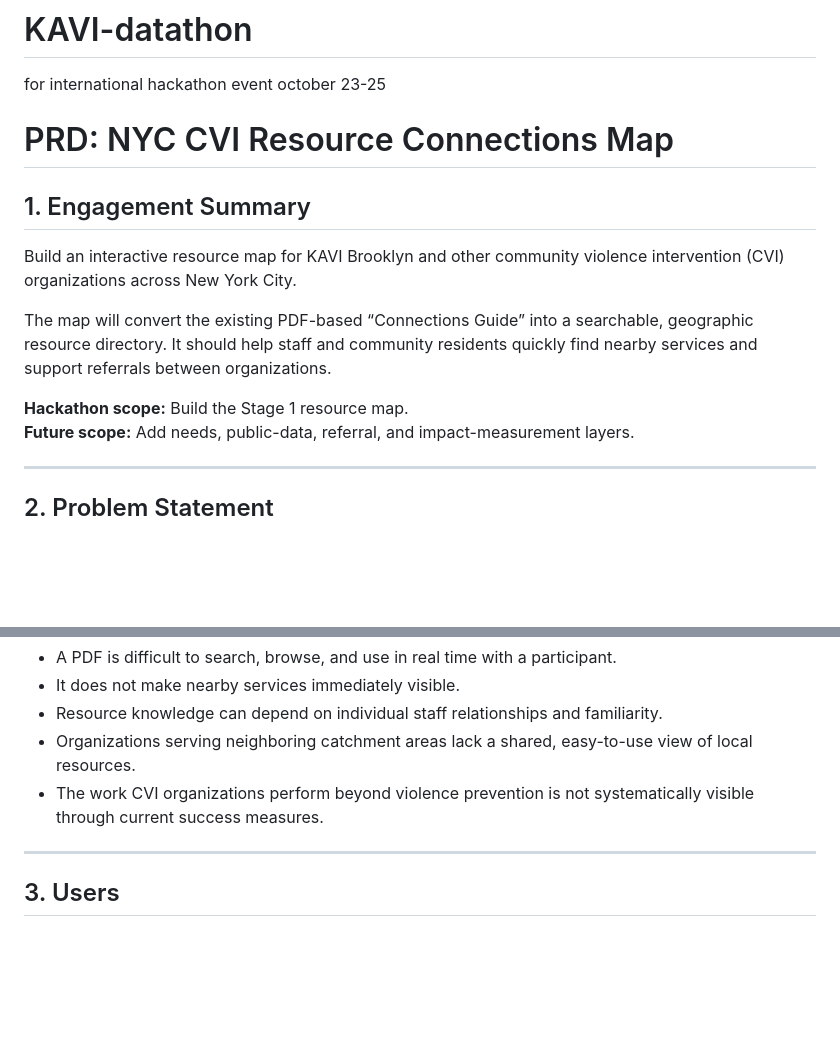
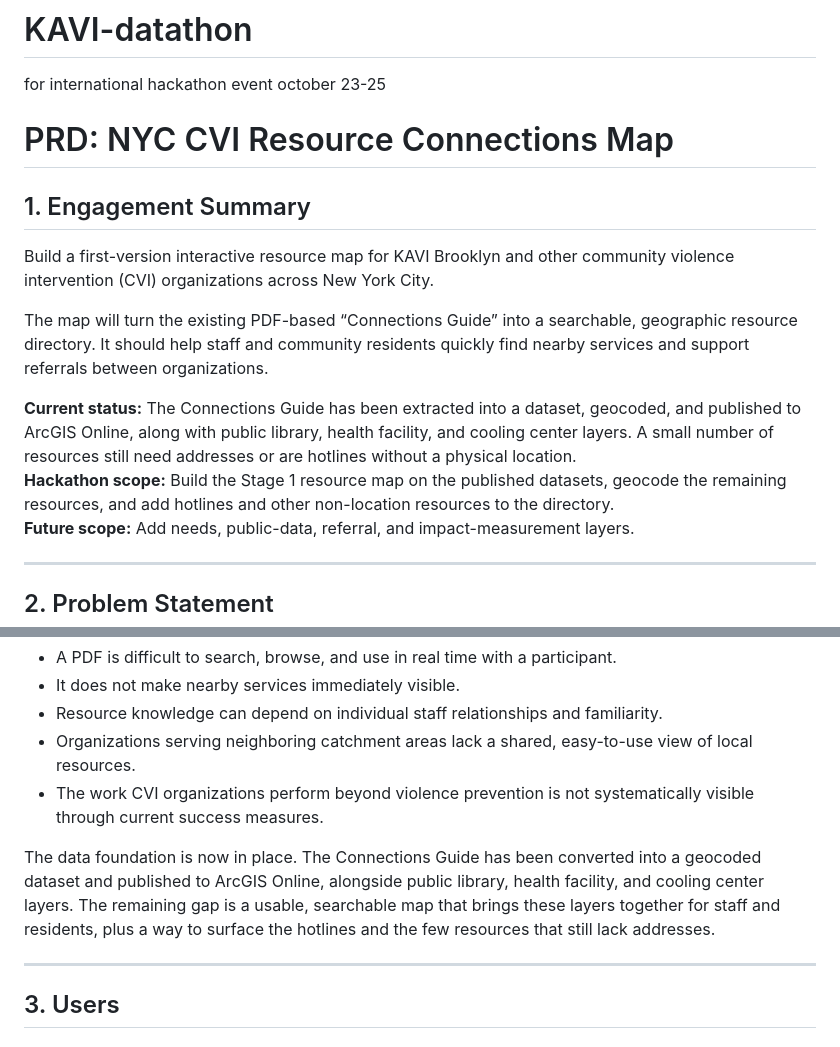
Before and after one commit to AkaiS/KAVI-datathon, a Markdown page: README.md, 2 parts joined by grey strips. Rendered like a GitHub page; blank space fills up the shorter version.

Commit message:
Revise README for NYC CVI Resource Connections Map
Updated engagement summary and problem statement sections to reflect current status and future scope of the resource map project.

```diff
--- a/README.md
+++ b/README.md
@@ -3,9 +3,10 @@ for international hackathon event october 23-25
 
 <html><head></head><body><h1>PRD: NYC CVI Resource Connections Map</h1>
 <h2>1. Engagement Summary</h2>
-<p>Build an interactive resource map for KAVI Brooklyn and other community violence intervention (CVI) organizations across New York City.</p>
-<p>The map will convert the existing PDF-based “Connections Guide” into a searchable, geographic resource directory. It should help staff and community residents quickly find nearby services and support referrals between organizations.</p>
-<p><strong>Hackathon scope:</strong> Build the Stage 1 resource map.<br>
+<p>Build a first-version interactive resource map for KAVI Brooklyn and other community violence intervention (CVI) organizations across New York City.</p>
+<p>The map will turn the existing PDF-based “Connections Guide” into a searchable, geographic resource directory. It should help staff and community residents quickly find nearby services and support referrals between organizations.</p>
+<p><strong>Current status:</strong> The Connections Guide has been extracted into a dataset, geocoded, and published to ArcGIS Online, along with public library, health facility, and cooling center layers. A small number of resources still need addresses or are hotlines without a physical location.<br>
+<strong>Hackathon scope:</strong> Build the Stage 1 resource map on the published datasets, geocode the remaining resources, and add hotlines and other non-location resources to the directory.<br>
 <strong>Future scope:</strong> Add needs, public-data, referral, and impact-measurement layers.</p>
 <hr>
 <h2>2. Problem Statement</h2>
@@ -18,6 +19,7 @@ for international hackathon event october 23-25
 <li>Organizations serving neighboring catchment areas lack a shared, easy-to-use view of local resources.</li>
 <li>The work CVI organizations perform beyond violence prevention is not systematically visible through current success measures.</li>
 </ul>
+<p>The data foundation is now in place. The Connections Guide has been converted into a geocoded dataset and published to ArcGIS Online, alongside public library, health facility, and cooling center layers. The remaining gap is a usable, searchable map that brings these layers together for staff and residents, plus a way to surface the hotlines and the few resources that still lack addresses.</p>
 <hr>
 <h2>3. Users</h2>
 <h3>Primary users</h3>
```
